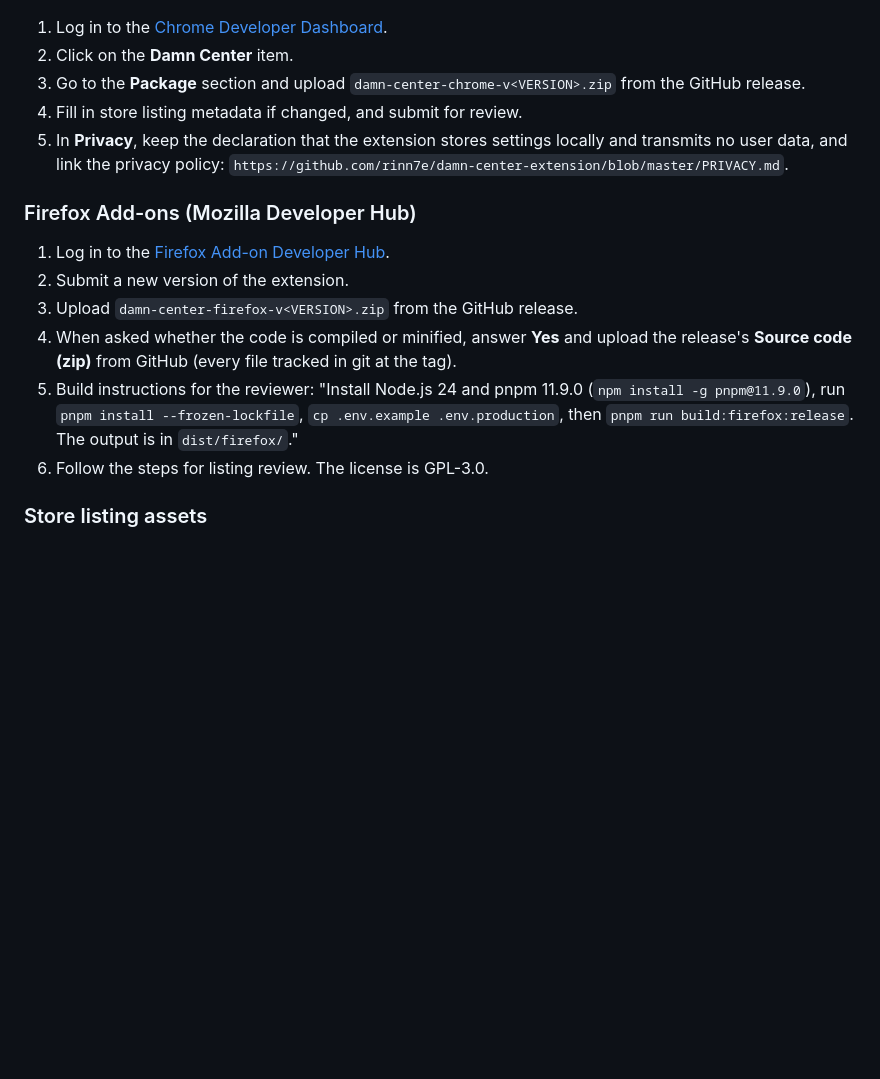
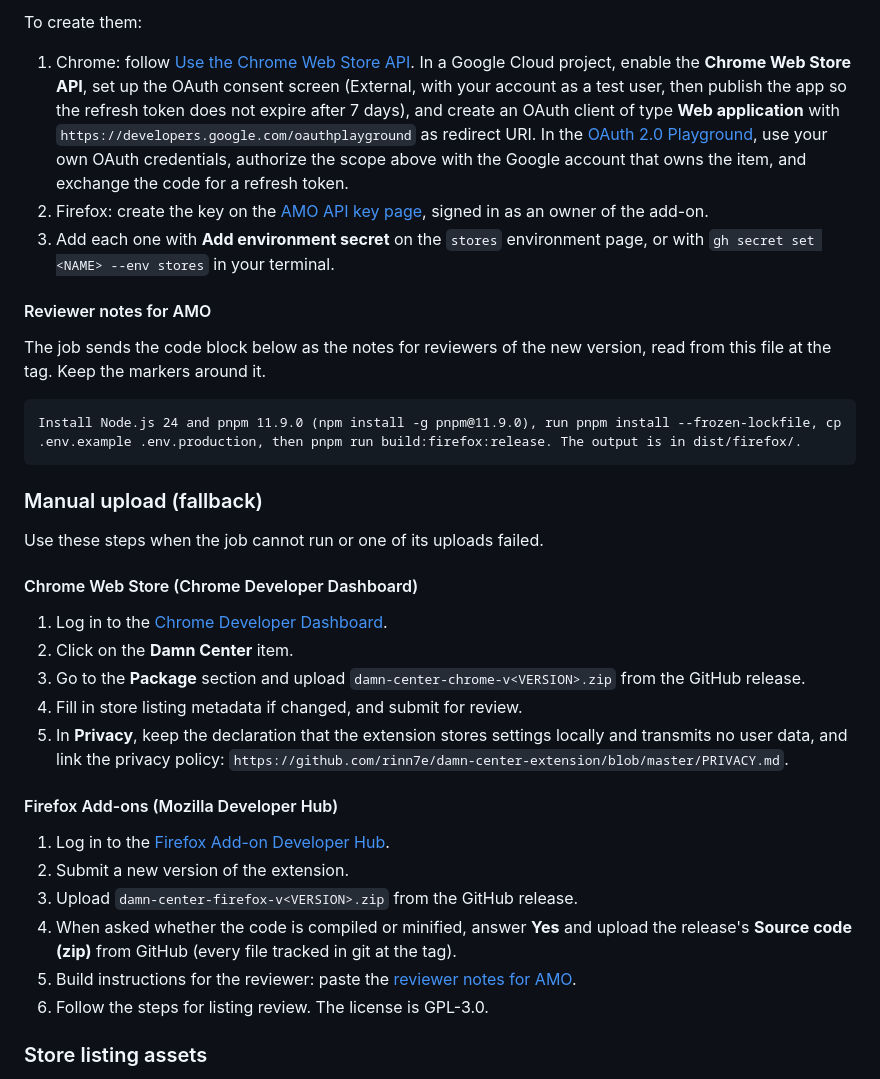
Before and after one commit to rinn7e/damn-center-extension, a Markdown page: doc/release.md, the part around one of its changes. Drawn GitHub-style; blank space fills up the shorter version.

````diff
--- a/doc/release.md
+++ b/doc/release.md
@@ -122,3 +160,26 @@ gh attestation verify damn-center-chrome-v<VERSION>.zip -R rinn7e/damn-center-ex
+To create them:
+
+1. Chrome: follow [Use the Chrome Web Store API](https://developer.chrome.com/docs/webstore/using-api). In a Google Cloud project, enable the **Chrome Web Store API**, set up the OAuth consent screen (External, with your account as a test user, then publish the app so the refresh token does not expire after 7 days), and create an OAuth client of type **Web application** with `https://developers.google.com/oauthplayground` as redirect URI. In the [OAuth 2.0 Playground](https://developers.google.com/oauthplayground), use your own OAuth credentials, authorize the scope above with the Google account that owns the item, and exchange the code for a refresh token.
+2. Firefox: create the key on the [AMO API key page](https://addons.mozilla.org/developers/addon/api/key/), signed in as an owner of the add-on.
+3. Add each one with **Add environment secret** on the `stores` environment page, or with `gh secret set <NAME> --env stores` in your terminal.
+
+#### Reviewer notes for AMO
+
+The job sends the code block below as the notes for reviewers of the new version, read from this file at the tag. Keep the markers around it.
+
+<!-- amo-reviewer-notes:start -->
+
+```text
+Install Node.js 24 and pnpm 11.9.0 (npm install -g pnpm@11.9.0), run pnpm install --frozen-lockfile, cp .env.example .env.production, then pnpm run build:firefox:release. The output is in dist/firefox/.
+```
+
+<!-- amo-reviewer-notes:end -->
+
+### Manual upload (fallback)
+
+Use these steps when the job cannot run or one of its uploads failed.
+
+#### Chrome Web Store (Chrome Developer Dashboard)
 
 1. Log in to the [Chrome Developer Dashboard](https://chrome.google.com/webstore/devconsole).
 2. Click on the **Damn Center** item.
@@ -126,13 +187,13 @@ gh attestation verify damn-center-chrome-v<VERSION>.zip -R rinn7e/damn-center-ex
 4. Fill in store listing metadata if changed, and submit for review.
 5. In **Privacy**, keep the declaration that the extension stores settings locally and transmits no user data, and link the privacy policy: `https://github.com/rinn7e/damn-center-extension/blob/master/PRIVACY.md`.
 
-### Firefox Add-ons (Mozilla Developer Hub)
+#### Firefox Add-ons (Mozilla Developer Hub)
 
 1. Log in to the [Firefox Add-on Developer Hub](https://addons.mozilla.org/developers/).
 2. Submit a new version of the extension.
 3. Upload `damn-center-firefox-v<VERSION>.zip` from the GitHub release.
 4. When asked whether the code is compiled or minified, answer **Yes** and upload the release's **Source code (zip)** from GitHub (every file tracked in git at the tag).
-5. Build instructions for the reviewer: "Install Node.js 24 and pnpm 11.9.0 (`npm install -g pnpm@11.9.0`), run `pnpm install --frozen-lockfile`, `cp .env.example .env.production`, then `pnpm run build:firefox:release`. The output is in `dist/firefox/`."
+5. Build instructions for the reviewer: paste the [reviewer notes for AMO](#reviewer-notes-for-amo).
 6. Follow the steps for listing review. The license is GPL-3.0.
 
 ### Store listing assets
````
Also changed, not shown: other parts of doc/release.md (+41 -3 lines).
